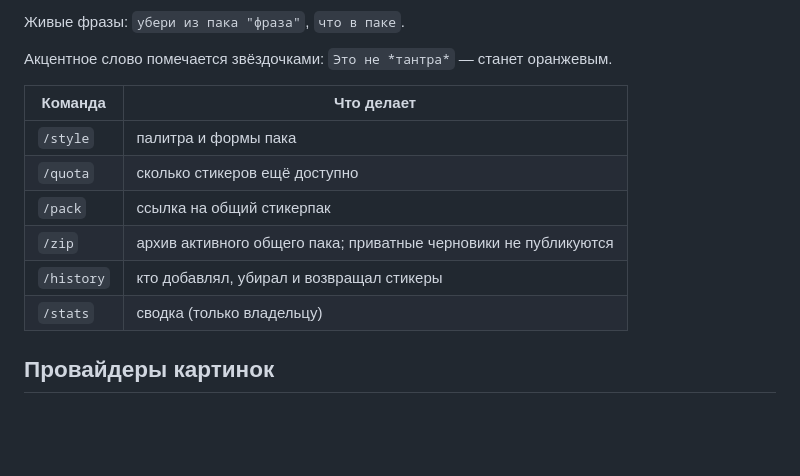
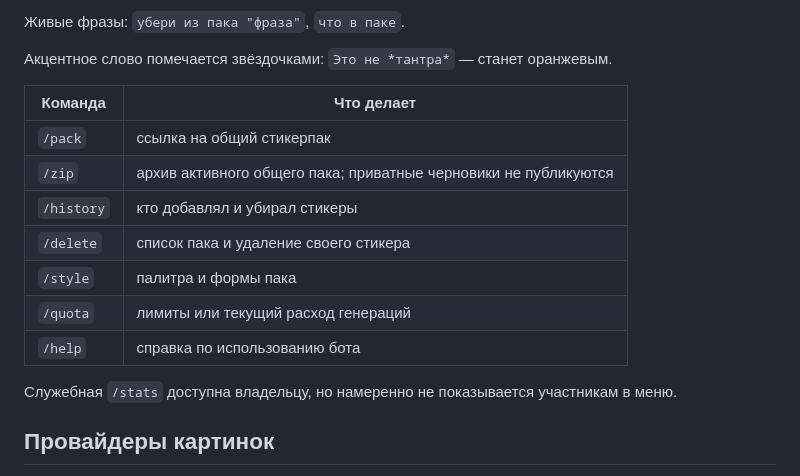
Before and after one commit to essesum/wndr-stickers, a Markdown page: README.md, the part around the change. Drawn GitHub-style; blank space fills up the shorter version.

Commit message:
docs: align command table with private menu

```diff
--- a/README.md
+++ b/README.md
@@ -84,12 +84,15 @@ launchctl load ~/Library/LaunchAgents/com.katya.wndr-stickers.plist
 
 | Команда | Что делает |
 |---|---|
-| `/style` | палитра и формы пака |
-| `/quota` | сколько стикеров ещё доступно |
 | `/pack` | ссылка на общий стикерпак |
 | `/zip` | архив активного общего пака; приватные черновики не публикуются |
-| `/history` | кто добавлял, убирал и возвращал стикеры |
-| `/stats` | сводка (только владельцу) |
+| `/history` | кто добавлял и убирал стикеры |
+| `/delete` | список пака и удаление своего стикера |
+| `/style` | палитра и формы пака |
+| `/quota` | лимиты или текущий расход генераций |
+| `/help` | справка по использованию бота |
+
+Служебная `/stats` доступна владельцу, но намеренно не показывается участникам в меню.
 
 ## Провайдеры картинок
 
```
